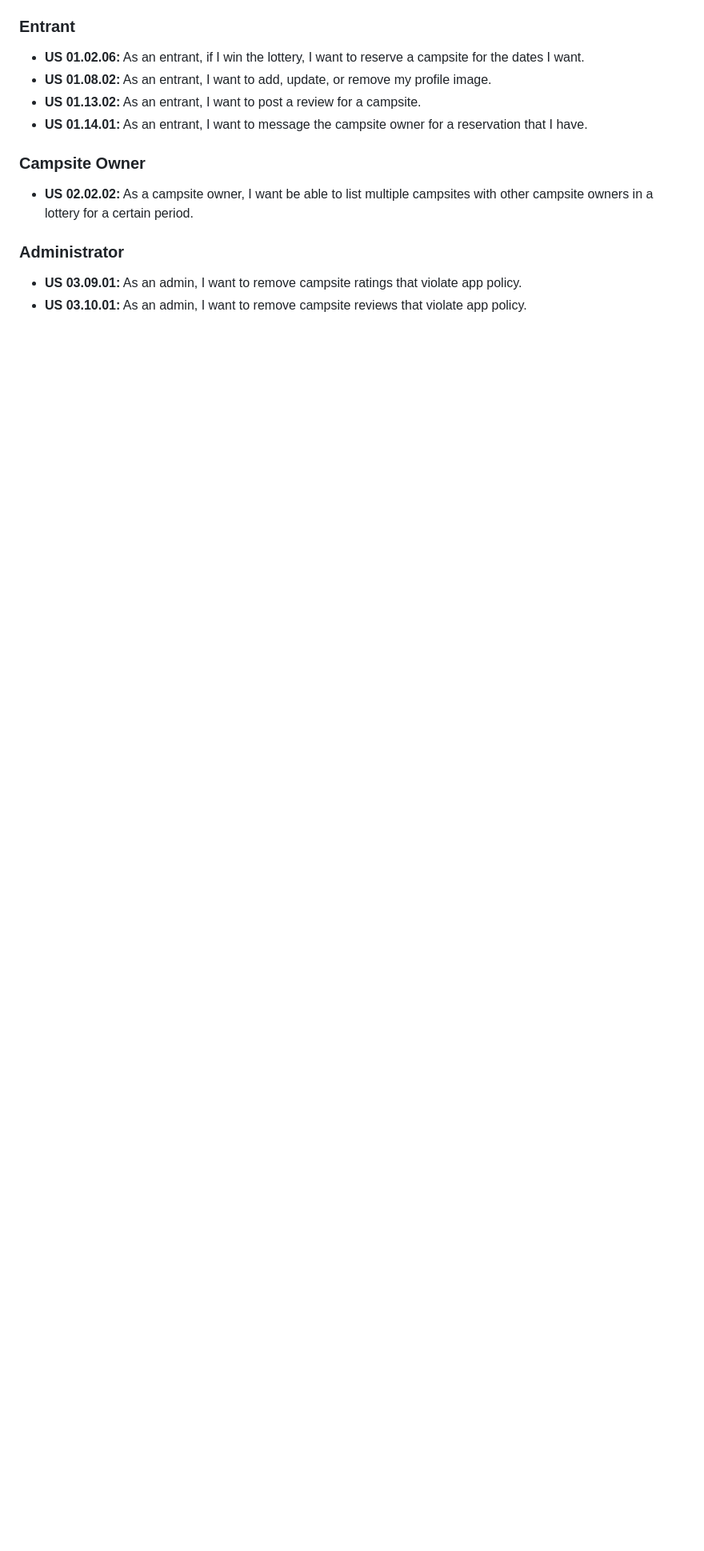
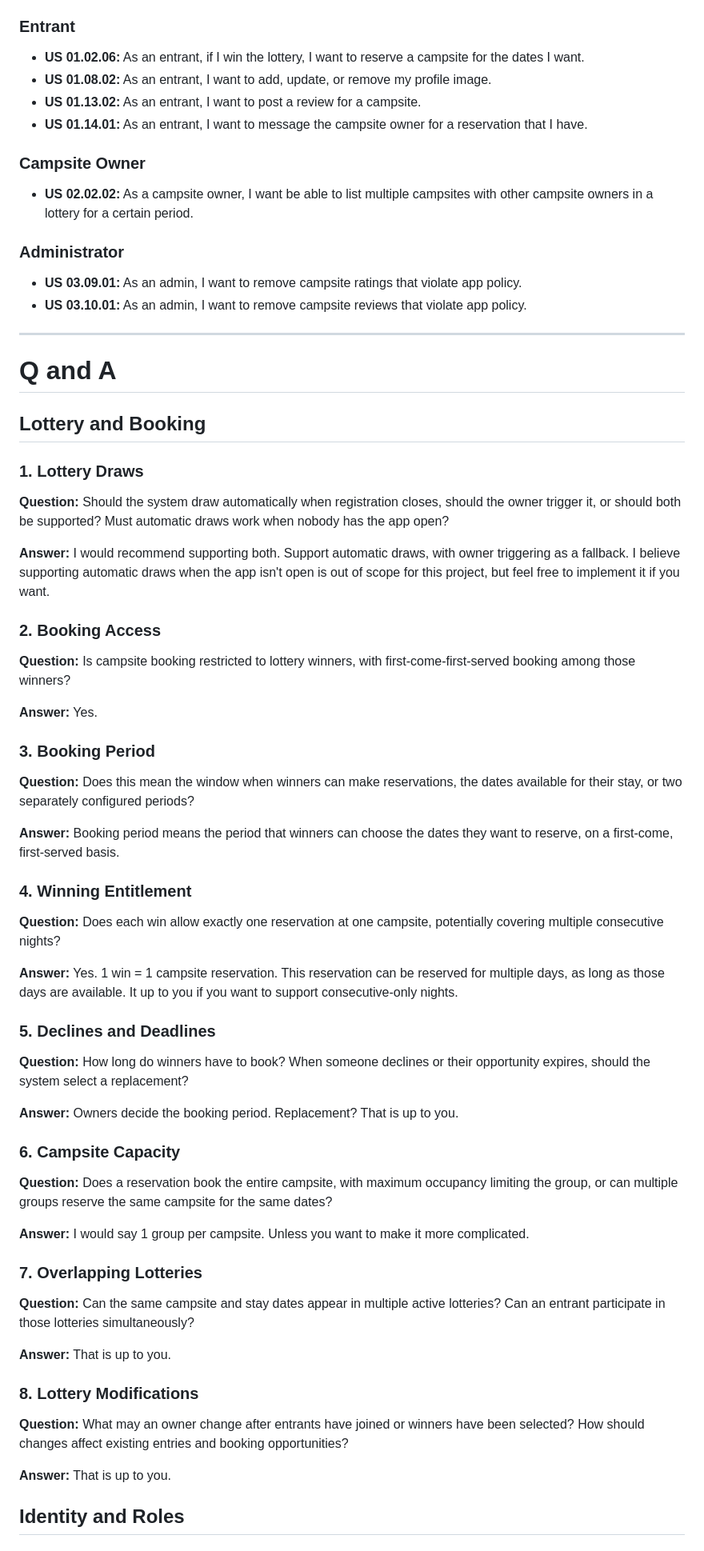
Before and after one commit to CMPUT301F26stderr/stderr-app, a Markdown page: doc/00_requirements.md, the part around one of its changes. Shown at 80% size. Drawn GitHub-style; blank space fills up the shorter version.

Commit message:
docs: expand project requirements and clarifications

```diff
--- a/doc/00_requirements.md
+++ b/doc/00_requirements.md
@@ -334,3 +334,60 @@ The following user stories were present in HTML comments in the original documen
 
 - **US 03.09.01:** As an admin, I want to remove campsite ratings that violate app policy.
 - **US 03.10.01:** As an admin, I want to remove campsite reviews that violate app policy.
+
+---
+
+# Q and A
+
+## Lottery and Booking
+
+### 1. Lottery Draws
+
+**Question:** Should the system draw automatically when registration closes, should the owner trigger it, or should both be supported? Must automatic draws work when nobody has the app open?
+
+**Answer:** I would recommend supporting both. Support automatic draws, with owner triggering as a fallback. I believe supporting automatic draws when the app isn't open is out of scope for this project, but feel free to implement it if you want.
+
+### 2. Booking Access
+
+**Question:** Is campsite booking restricted to lottery winners, with first-come-first-served booking among those winners?
+
+**Answer:** Yes.
+
+### 3. Booking Period
+
+**Question:** Does this mean the window when winners can make reservations, the dates available for their stay, or two separately configured periods?
+
+**Answer:** Booking period means the period that winners can choose the dates they want to reserve, on a first-come, first-served basis.
+
+### 4. Winning Entitlement
+
+**Question:** Does each win allow exactly one reservation at one campsite, potentially covering multiple consecutive nights?
+
+**Answer:** Yes. 1 win = 1 campsite reservation. This reservation can be reserved for multiple days, as long as those days are available. It up to you if you want to support consecutive-only nights.
+
+### 5. Declines and Deadlines
+
+**Question:** How long do winners have to book? When someone declines or their opportunity expires, should the system select a replacement?
+
+**Answer:** Owners decide the booking period. Replacement? That is up to you.
+
+### 6. Campsite Capacity
+
+**Question:** Does a reservation book the entire campsite, with maximum occupancy limiting the group, or can multiple groups reserve the same campsite for the same dates?
+
+**Answer:** I would say 1 group per campsite. Unless you want to make it more complicated.
+
+### 7. Overlapping Lotteries
+
+**Question:** Can the same campsite and stay dates appear in multiple active lotteries? Can an entrant participate in those lotteries simultaneously?
+
+**Answer:** That is up to you.
+
+### 8. Lottery Modifications
+
+**Question:** What may an owner change after entrants have joined or winners have been selected? How should changes affect existing entries and booking opportunities?
+
+**Answer:** That is up to you.
+
+## Identity and Roles
+
```
Also changed, not shown: other parts of doc/00_requirements.md (+29 -0 lines).
